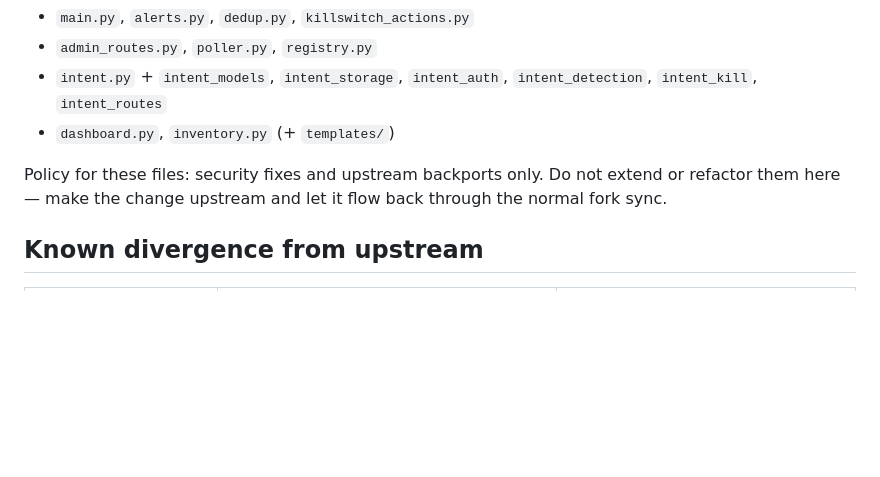
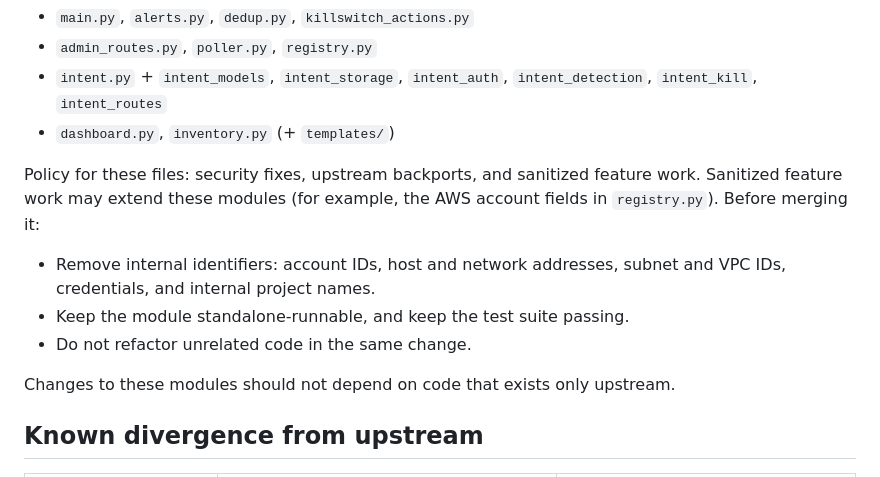
Before and after one commit to biofool/MultiCloud-MultiPass, a Markdown page: docs/convergence.md, the part around the change. Drawn GitHub-style; blank space fills up the shorter version.

Commit message:
docs(convergence): allow sanitized feature work in frozen modules
Security fixes and upstream backports stay allowed. Sanitized feature work
may now extend the frozen server modules, provided it removes internal
identifiers, keeps the module standalone-runnable, and keeps tests passing.

Co-Authored-By: Claude Haiku 5.5 <noreply@anthropic.com>

```diff
--- a/docs/convergence.md
+++ b/docs/convergence.md
@@ -37,9 +37,16 @@ re-exported through the `intent.py` facade). Each carries a
   `intent_detection`, `intent_kill`, `intent_routes`
 - `dashboard.py`, `inventory.py` (+ `templates/`)
 
-Policy for these files: security fixes and upstream backports only. Do
-not extend or refactor them here — make the change upstream and let it
-flow back through the normal fork sync.
+Policy for these files: security fixes, upstream backports, and sanitized
+feature work. Sanitized feature work may extend these modules (for example,
+the AWS account fields in `registry.py`). Before merging it:
+
+- Remove internal identifiers: account IDs, host and network addresses,
+  subnet and VPC IDs, credentials, and internal project names.
+- Keep the module standalone-runnable, and keep the test suite passing.
+- Do not refactor unrelated code in the same change.
+
+Changes to these modules should not depend on code that exists only upstream.
 
 ## Known divergence from upstream
 
```
